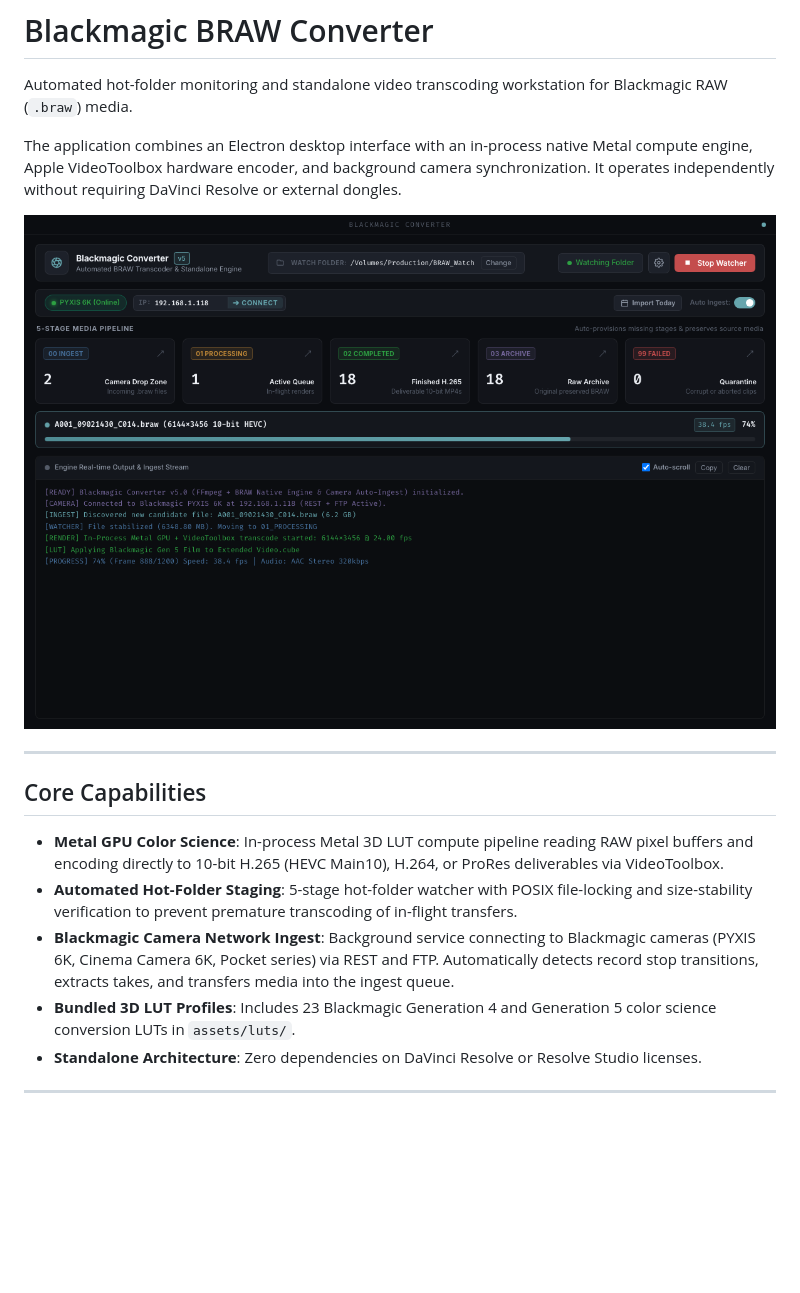
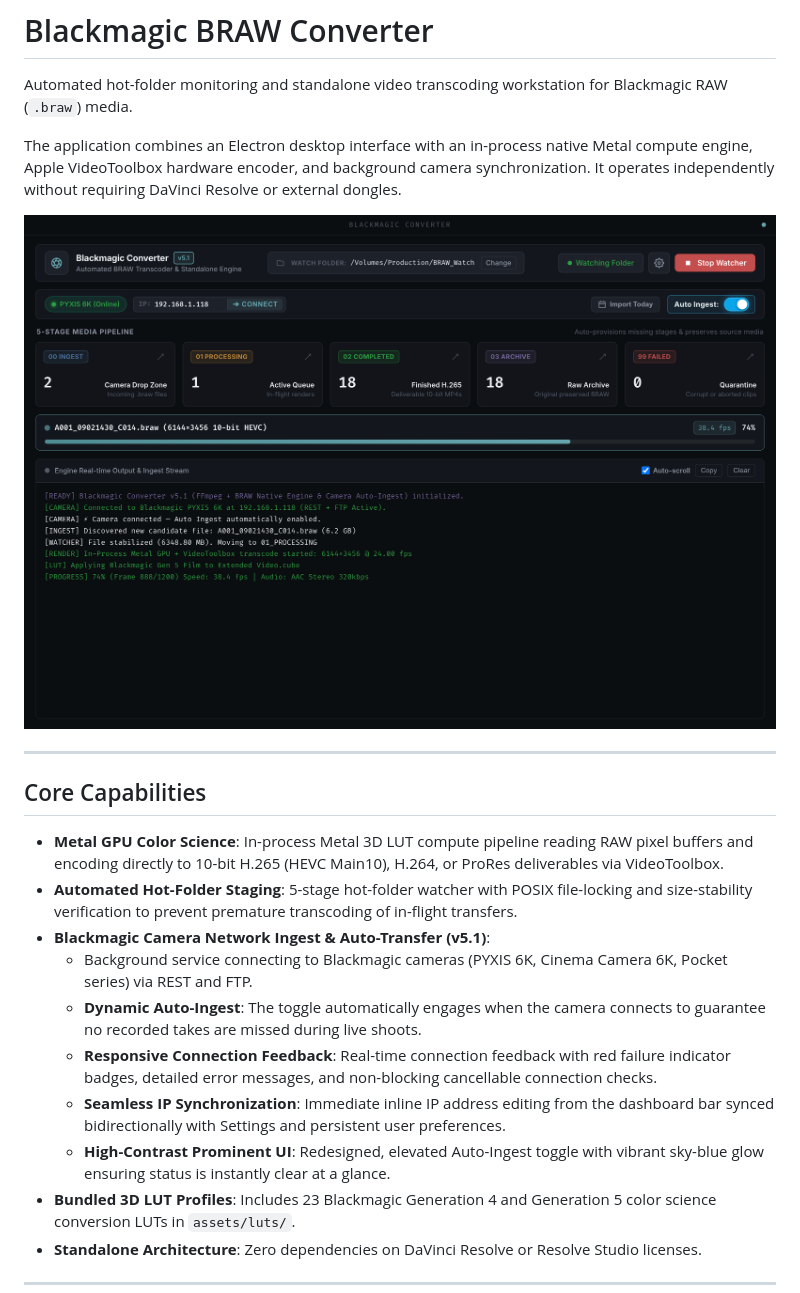
Before and after one commit to aw3ksam/Blackmagic-BRAW-Converter, a Markdown page: README.md, the part around the change. GitHub-like rendering; pictures changed too: assets/screenshots/dashboard.png; blank space fills up the shorter version.

```diff
--- a/README.md
+++ b/README.md
@@ -12,7 +12,12 @@ The application combines an Electron desktop interface with an in-process native
 
 - **Metal GPU Color Science**: In-process Metal 3D LUT compute pipeline reading RAW pixel buffers and encoding directly to 10-bit H.265 (HEVC Main10), H.264, or ProRes deliverables via VideoToolbox.
 - **Automated Hot-Folder Staging**: 5-stage hot-folder watcher with POSIX file-locking and size-stability verification to prevent premature transcoding of in-flight transfers.
-- **Blackmagic Camera Network Ingest**: Background service connecting to Blackmagic cameras (PYXIS 6K, Cinema Camera 6K, Pocket series) via REST and FTP. Automatically detects record stop transitions, extracts takes, and transfers media into the ingest queue.
+- **Blackmagic Camera Network Ingest & Auto-Transfer (v5.1)**:
+  - Background service connecting to Blackmagic cameras (PYXIS 6K, Cinema Camera 6K, Pocket series) via REST and FTP.
+  - **Dynamic Auto-Ingest**: The toggle automatically engages when the camera connects to guarantee no recorded takes are missed during live shoots.
+  - **Responsive Connection Feedback**: Real-time connection feedback with red failure indicator badges, detailed error messages, and non-blocking cancellable connection checks.
+  - **Seamless IP Synchronization**: Immediate inline IP address editing from the dashboard bar synced bidirectionally with Settings and persistent user preferences.
+  - **High-Contrast Prominent UI**: Redesigned, elevated Auto-Ingest toggle with vibrant sky-blue glow ensuring status is instantly clear at a glance.
 - **Bundled 3D LUT Profiles**: Includes 23 Blackmagic Generation 4 and Generation 5 color science conversion LUTs in `assets/luts/`.
 - **Standalone Architecture**: Zero dependencies on DaVinci Resolve or Resolve Studio licenses.
 
```
Also changed, not shown: assets/screenshots/settings.png, 14 other files.
